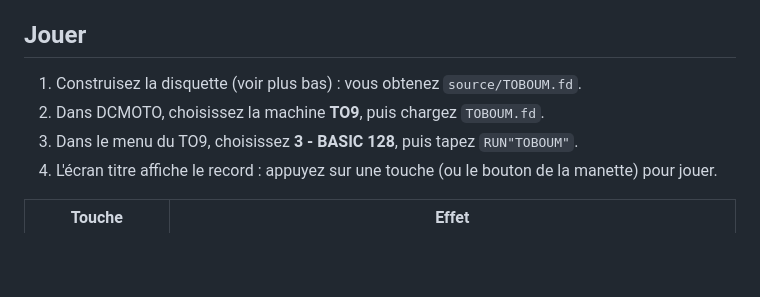
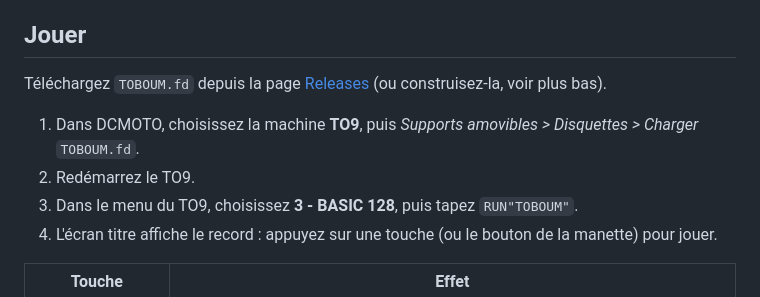
Before and after one commit to sebjvproj/toboum-to9, a Markdown page: README.md, the part around the change. Drawn GitHub-style; blank space fills up the shorter version.

Commit message:
README : télécharger la disquette depuis les Releases
Co-Authored-By: Claude Opus 5.5 <noreply@anthropic.com>

```diff
--- a/README.md
+++ b/README.md
@@ -18,8 +18,10 @@ Le jeu a été entièrement vibecodé avec [Claude](https://claude.ai) (Anthropi
 
 ## Jouer
 
-1. Construisez la disquette (voir plus bas) : vous obtenez `source/TOBOUM.fd`.
-2. Dans DCMOTO, choisissez la machine **TO9**, puis chargez `TOBOUM.fd`.
+Téléchargez `TOBOUM.fd` depuis la page [Releases](../../releases) (ou construisez-la, voir plus bas).
+
+1. Dans DCMOTO, choisissez la machine **TO9**, puis *Supports amovibles > Disquettes > Charger* `TOBOUM.fd`.
+2. Redémarrez le TO9.
 3. Dans le menu du TO9, choisissez **3 - BASIC 128**, puis tapez `RUN"TOBOUM"`.
 4. L'écran titre affiche le record : appuyez sur une touche (ou le bouton de la manette) pour jouer.
 
```
